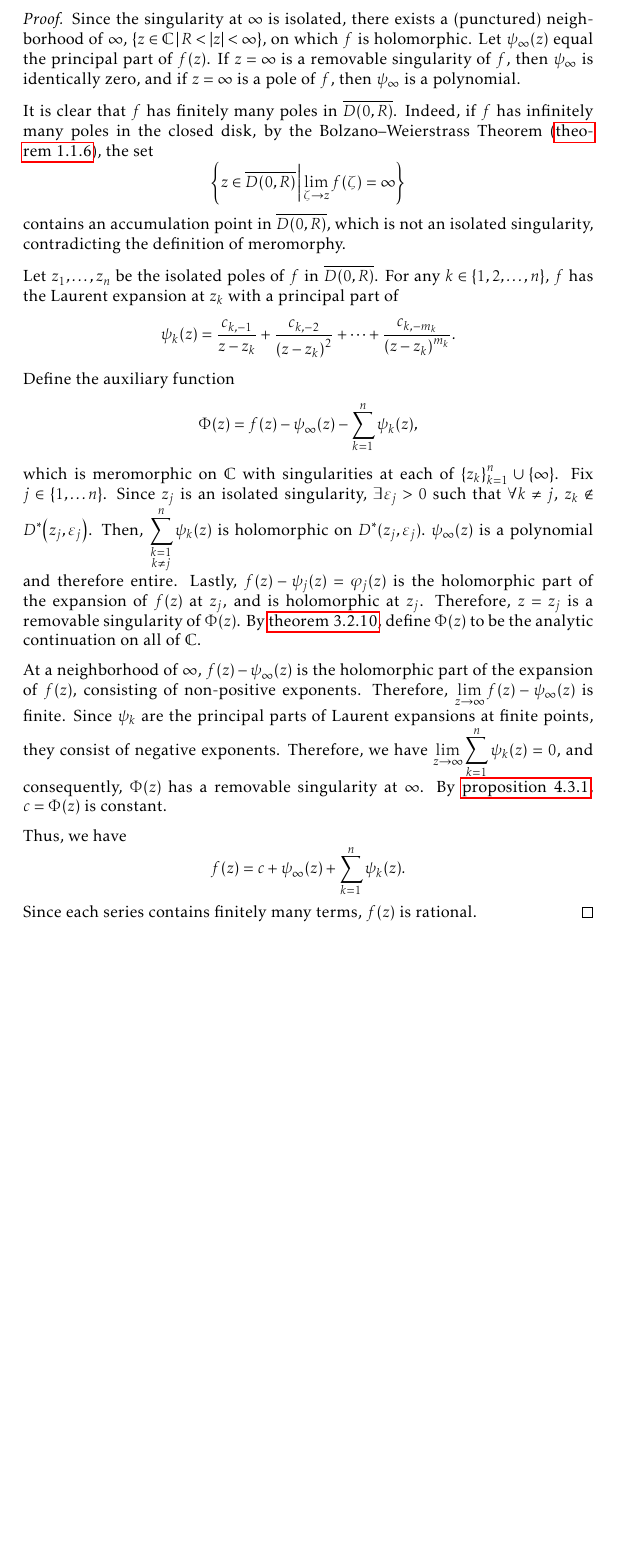
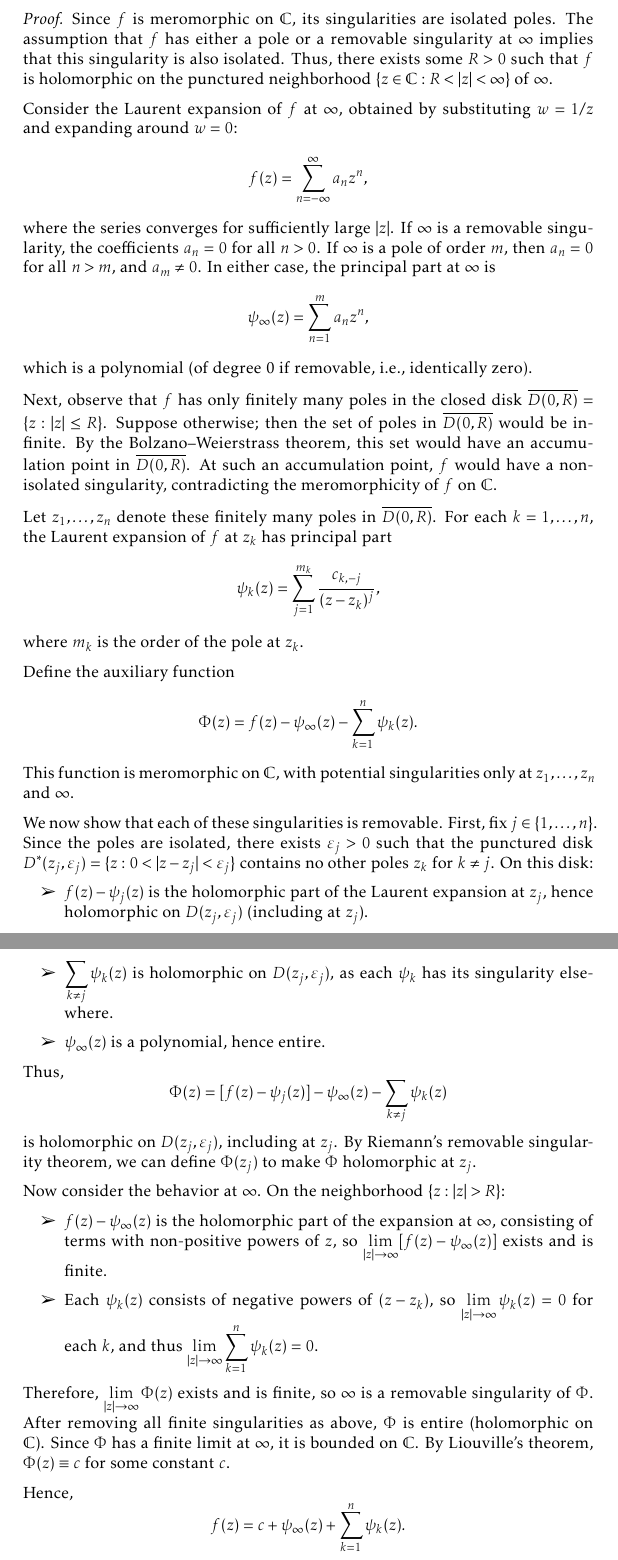
Before and after one commit to slipperking/complex-analysis-latex, a LaTeX document (main.tex): part of page 92 of 201 before the commit and two parts of pages 92 and 93 of 202 after it, the two joined at a grey line, cut at the place of the change, the shorter picture padded with empty space. Compiled offline with pdfLaTeX.

Commit message:
overleaf_to_git (Sun Sep 28 14:31:44 2025 -0700): update main.tex from r22330 to r22334

```diff
--- a/main.tex
+++ b/main.tex
@@ -2292,15 +2292,44 @@ Conversely,
     If \(f(z)\) is meromorphic on \(\mathbb{C}\) and has a pole or removable singularity at \(z=\infty\), then \(f\) is a rational function.
 \end{theorem}
 \begin{proof}
-    Since the singularity at \(\infty\) is isolated, there exists a (punctured) neighborhood of \(\infty\), \(\cbraces{z\in\mathbb{C}}{R<\abs{z}<\infty}\), on which \(f\) is holomorphic. Let \(\psi_\infty(z)\) equal the principal part of \(f(z)\). If \(z=\infty\) is a removable singularity of \(f\), then \(\psi_\infty\) is identically zero, and if \(z=\infty\) is a pole of \(f\), then \(\psi_\infty\) is a polynomial.
-
-    It is clear that \(f\) has finitely many poles in \(\overline{D(0,R)}\). Indeed, if \(f\) has infinitely many poles in the closed disk, by the Bolzano--Weierstrass Theorem (\cref{thm:bolzanoweierstrass}), the set \[\cbraces{z\in\overline{D(0,R)}}{\lim_{\zeta\to z} f(\zeta)=\infty}\] contains an accumulation point in \(\overline{D(0,R)}\), which is not an isolated singularity, contradicting the definition of meromorphy.
-
-    Let \(z_1,\ldots,z_n\) be the isolated poles of \(f\) in \(\overline{D(0,R)}\). For any \(k\in\qty{1,2,\ldots,n}\), \(f\) has the Laurent expansion at \(z_k\) with a principal part of \[\psi_k(z)=\frac{c_{k,-1}}{z-z_k}+\frac{c_{k,-2}}{\qty(z-z_k)^2}+\cdots+\frac{c_{k,-m_{k}}}{\qty(z-z_k)^{m_k}}.\] Define the auxiliary function \[\Phi(z)=f(z)-\psi_\infty(z)-\sum_{k=1}^n\psi_k(z),\] which is meromorphic on \(\mathbb{C}\) with singularities at each of \(\qty{z_k}_{k=1}^n\cup\qty{\infty}\). Fix \(j\in\cbraces{1,\ldots n}\). Since \(z_j\) is an isolated singularity, \(\exists\varepsilon_j>0\) such that \(\forall k\neq j\), \(z_k\notin D^*\qty(z_j,\varepsilon_j)\). Then, \(\sum_{\substack{k=1\\k\neq j}}^n \psi_k(z)\) is holomorphic on \(D^*(z_j,\varepsilon_j)\).\ \(\psi_\infty(z)\) is a polynomial and therefore entire. Lastly, \(f(z)-\psi_j(z)=\varphi_j(z)\) is the holomorphic part of the expansion of \(f(z)\) at \(z_j\), and is holomorphic at \(z_j\). Therefore, \(z=z_j\) is a removable singularity of \(\Phi(z)\). By \cref{thm:removablesingularitiesriemann}, define \(\Phi(z)\) to be the analytic continuation on all of \(\mathbb{C}\).
-
-    At a neighborhood of \(\infty\), \(f(z)-\psi_\infty(z)\) is the holomorphic part of the expansion of \(f(z)\), consisting of non-positive exponents. Therefore, \(\lim_{z\to\infty} f(z)-\psi_\infty(z)\) is finite. Since \(\psi_k\) are the principal parts of Laurent expansions at finite points, they consist of negative exponents. Therefore, we have \(\lim_{z\to\infty}\sum_{k=1}^n \psi_k(z)=0\), and consequently, \(\Phi(z)\) has a removable singularity at \(\infty\). By \cref{prop:removablesingularityatinftyentireconstant}, \(c=\Phi(z)\) is constant.
-
-    Thus, we have \[f(z)=c+\psi_\infty(z)+\sum_{k=1}^n\psi_k(z).\] Since each series contains finitely many terms, \(f(z)\) is rational.
+    Since \(f\) is meromorphic on \(\mathbb{C}\), its singularities are isolated poles. The assumption that \(f\) has either a pole or a removable singularity at \(\infty\) implies that this singularity is also isolated. Thus, there exists some \(R>0\) such that \(f\) is holomorphic on the punctured neighborhood \(\{z\in\mathbb{C}:R<|z|<\infty\}\) of \(\infty\).
+
+    Consider the Laurent expansion of \(f\) at \(\infty\), obtained by substituting \(w=1/z\) and expanding around \(w=0\):
+    \[f(z)=\sum_{n=-\infty}^{\infty}a_nz^n,\]
+    where the series converges for sufficiently large \(|z|\). If \(\infty\) is a removable singularity, the coefficients \(a_n=0\) for all \(n>0\). If \(\infty\) is a pole of order \(m\), then \(a_n=0\) for all \(n>m\), and \(a_m\neq0\). In either case, the principal part at \(\infty\) is
+    \[\psi_\infty(z)=\sum_{n=1}^{m}a_nz^n,\]
+    which is a polynomial (of degree 0 if removable, i.e., identically zero).
+
+    Next, observe that \(f\) has only finitely many poles in the closed disk \(\overline{D(0,R)}=\{z:|z|\leq R\}\). Suppose otherwise; then the set of poles in \(\overline{D(0,R)}\) would be infinite. By the Bolzano--Weierstrass theorem, this set would have an accumulation point in \(\overline{D(0,R)}\). At such an accumulation point, \(f\) would have a non-isolated singularity, contradicting the meromorphicity of \(f\) on \(\mathbb{C}\).
+
+    Let \(z_1,\dots,z_n\) denote these finitely many poles in \(\overline{D(0,R)}\). For each \(k=1,\dots,n\), the Laurent expansion of \(f\) at \(z_k\) has principal part
+    \[\psi_k(z)=\sum_{j=1}^{m_k}\frac{c_{k,-j}}{(z-z_k)^j},\]
+    where \(m_k\) is the order of the pole at \(z_k\).
+
+    Define the auxiliary function
+    \[\Phi(z)=f(z)-\psi_\infty(z)-\sum_{k=1}^n\psi_k(z).\]
+    This function is meromorphic on \(\mathbb{C}\), with potential singularities only at \(z_1,\dots,z_n\) and \(\infty\).
+
+    We now show that each of these singularities is removable. First, fix \(j\in\{1,\dots,n\}\). Since the poles are isolated, there exists \(\varepsilon_j>0\) such that the punctured disk \(D^*(z_j,\varepsilon_j)=\{z:0<|z-z_j|<\varepsilon_j\}\) contains no other poles \(z_k\) for \(k\neq j\). On this disk:
+    \begin{itemize}
+        \item \(f(z)-\psi_j(z)\) is the holomorphic part of the Laurent expansion at \(z_j\), hence holomorphic on \(D(z_j,\varepsilon_j)\) (including at \(z_j\)).
+        \item \(\sum_{k\neq j}\psi_k(z)\) is holomorphic on \(D(z_j,\varepsilon_j)\), as each \(\psi_k\) has its singularity elsewhere.
+        \item \(\psi_\infty(z)\) is a polynomial, hence entire.
+    \end{itemize}
+    Thus,
+    \[\Phi(z)=[f(z)-\psi_j(z)]-\psi_\infty(z)-\sum_{k\neq j}\psi_k(z)\]
+    is holomorphic on \(D(z_j,\varepsilon_j)\), including at \(z_j\). By Riemann's removable singularity theorem, we can define \(\Phi(z_j)\) to make \(\Phi\) holomorphic at \(z_j\).
+
+    Now consider the behavior at \(\infty\). On the neighborhood \(\{z:|z|>R\}\):
+    \begin{itemize}
+        \item \(f(z)-\psi_\infty(z)\) is the holomorphic part of the expansion at \(\infty\), consisting of terms with non-positive powers of \(z\), so \(\lim_{|z|\to\infty}[f(z)-\psi_\infty(z)]\) exists and is finite.
+        \item Each \(\psi_k(z)\) consists of negative powers of \((z-z_k)\), so \(\lim_{|z|\to\infty}\psi_k(z)=0\) for each \(k\), and thus \(\lim_{|z|\to\infty}\sum_{k=1}^n\psi_k(z)=0\).
+    \end{itemize}
+    Therefore, \(\lim_{|z|\to\infty}\Phi(z)\) exists and is finite, so \(\infty\) is a removable singularity of \(\Phi\). After removing all finite singularities as above, \(\Phi\) is entire (holomorphic on \(\mathbb{C}\)). Since \(\Phi\) has a finite limit at \(\infty\), it is bounded on \(\mathbb{C}\). By Liouville's theorem, \(\Phi(z)\equiv c\) for some constant \(c\).
+
+    Hence,
+    \[f(z)=c+\psi_\infty(z)+\sum_{k=1}^n\psi_k(z).\]
+    The right-hand side is a sum of a constant, a polynomial, and finitely many principal parts (each a rational function with a single pole), so \(f\) is rational.
 \end{proof}
 If \(z=\infty\) is not a pole or removable singularity of a meromorphic function \(f(z)\), then it is either an essential singularity or an accumulation point of poles. In this case, \(f\) is not rational and is known as a \textscsl{transcendental meromorphic function}.
 \subsection{Further Properties of Meromorphic and Entire Functions}
```
Also changed, not shown: main.tex (2 more changed lines).
